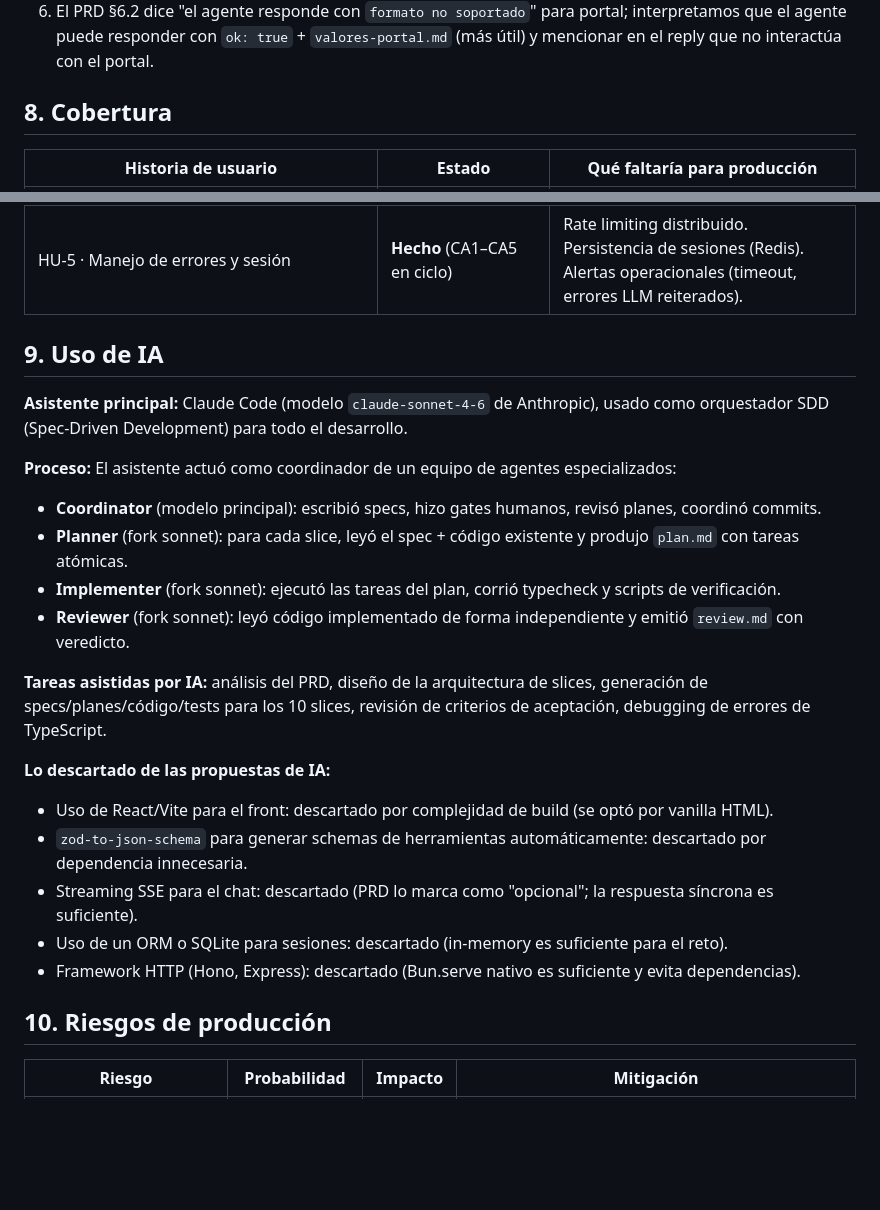
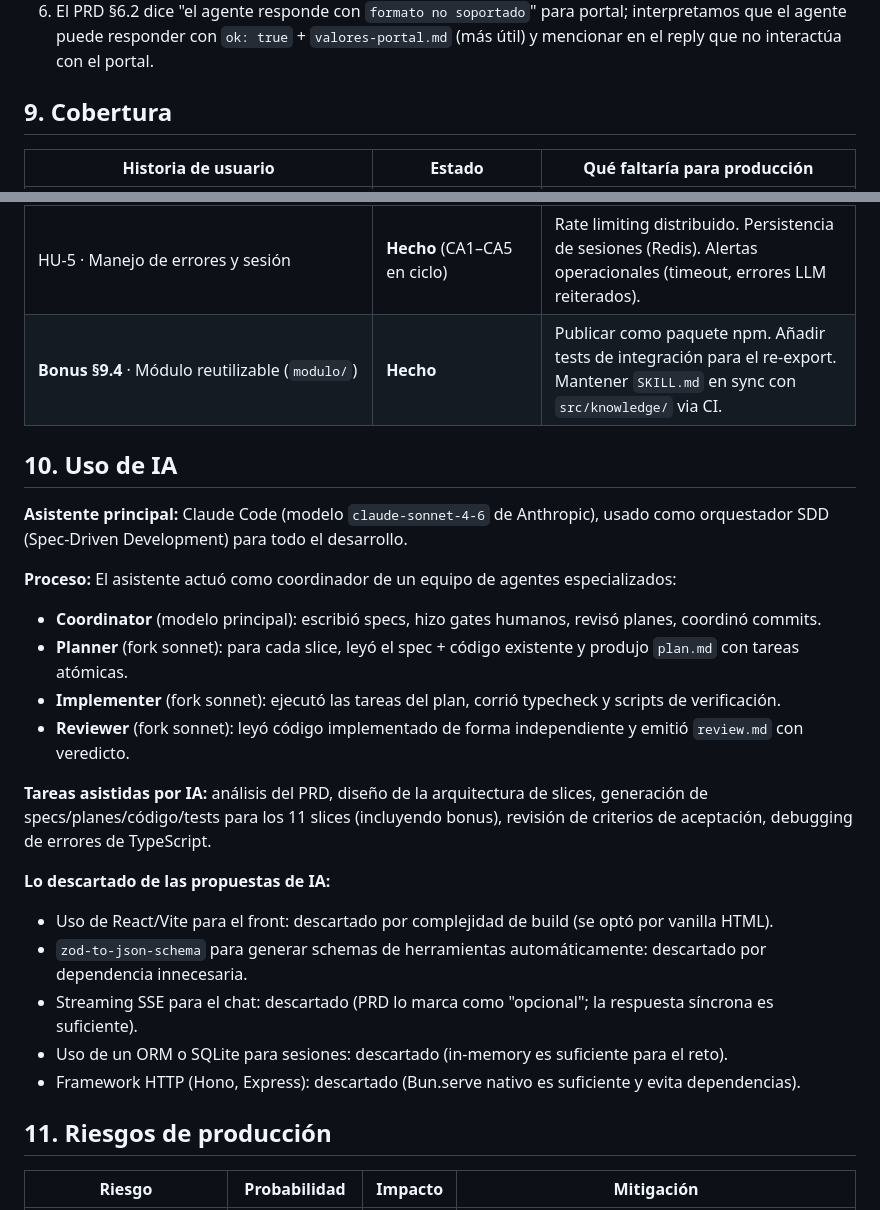
Before and after one commit to jufaldanabo/reto-tecnico-01-perxia, a Markdown page: reto-01/SOLUCION.md, 2 parts joined by grey strips. Rendered like a GitHub page; blank space fills up the shorter version.

```diff
--- a/reto-01/SOLUCION.md
+++ b/reto-01/SOLUCION.md
@@ -100,7 +125,7 @@ Para automatizar el llenado de un portal en una fase futura se usaría **Playwri
 5. `vigencia_hasta: 2026-09-30` del soporte `camara_comercio` es intencional en los fixtures para demostrar RN3 (bloqueo por soporte vencido). En producción el repositorio tendría vigencias actualizadas.
 6. El PRD §6.2 dice "el agente responde con `formato no soportado`" para portal; interpretamos que el agente puede responder con `ok: true` + `valores-portal.md` (más útil) y mencionar en el reply que no interactúa con el portal.
 
-## 8. Cobertura
+## 9. Cobertura
 
 | Historia de usuario | Estado | Qué faltaría para producción |
 |---|---|---|
@@ -109,8 +134,9 @@ Para automatizar el llenado de un portal en una fase futura se usaría **Playwri
 | HU-3 · Generar formulario (`proveedor_generar_formulario`) | **Hecho** (xlsx P0, pdf P1, portal P2 → `valores-portal.md`) | AcroForms rellenables para PDF. Integración real con portales (Playwright). |
 | HU-4 · Armar paquete + simular envío (`proveedor_armar_paquete` + `proveedor_simular_envio`) | **Hecho** | Integración con correo real (SMTP/SendGrid). Firma electrónica. Verificación de integridad de archivos antes del envío. |
 | HU-5 · Manejo de errores y sesión | **Hecho** (CA1–CA5 en ciclo) | Rate limiting distribuido. Persistencia de sesiones (Redis). Alertas operacionales (timeout, errores LLM reiterados). |
+| **Bonus §9.4** · Módulo reutilizable (`modulo/`) | **Hecho** | Publicar como paquete npm. Añadir tests de integración para el re-export. Mantener `SKILL.md` en sync con `src/knowledge/` via CI. |
 
-## 9. Uso de IA
+## 10. Uso de IA
 
 **Asistente principal:** Claude Code (modelo `claude-sonnet-4-6` de Anthropic), usado como orquestador SDD (Spec-Driven Development) para todo el desarrollo.
 
@@ -120,7 +146,7 @@ Para automatizar el llenado de un portal en una fase futura se usaría **Playwri
 - **Implementer** (fork sonnet): ejecutó las tareas del plan, corrió typecheck y scripts de verificación.
 - **Reviewer** (fork sonnet): leyó código implementado de forma independiente y emitió `review.md` con veredicto.
 
-**Tareas asistidas por IA:** análisis del PRD, diseño de la arquitectura de slices, generación de specs/planes/código/tests para los 10 slices, revisión de criterios de aceptación, debugging de errores de TypeScript.
+**Tareas asistidas por IA:** análisis del PRD, diseño de la arquitectura de slices, generación de specs/planes/código/tests para los 11 slices (incluyendo bonus), revisión de criterios de aceptación, debugging de errores de TypeScript.
 
 **Lo descartado de las propuestas de IA:**
 - Uso de React/Vite para el front: descartado por complejidad de build (se optó por vanilla HTML).
@@ -129,7 +155,7 @@ Para automatizar el llenado de un portal en una fase futura se usaría **Playwri
 - Uso de un ORM o SQLite para sesiones: descartado (in-memory es suficiente para el reto).
 - Framework HTTP (Hono, Express): descartado (Bun.serve nativo es suficiente y evita dependencias).
 
-## 10. Riesgos de producción
+## 11. Riesgos de producción
 
 | Riesgo | Probabilidad | Impacto | Mitigación |
 |---|---|---|---|
```
Also changed, not shown: other parts of reto-01/SOLUCION.md (+30 -5 lines).
